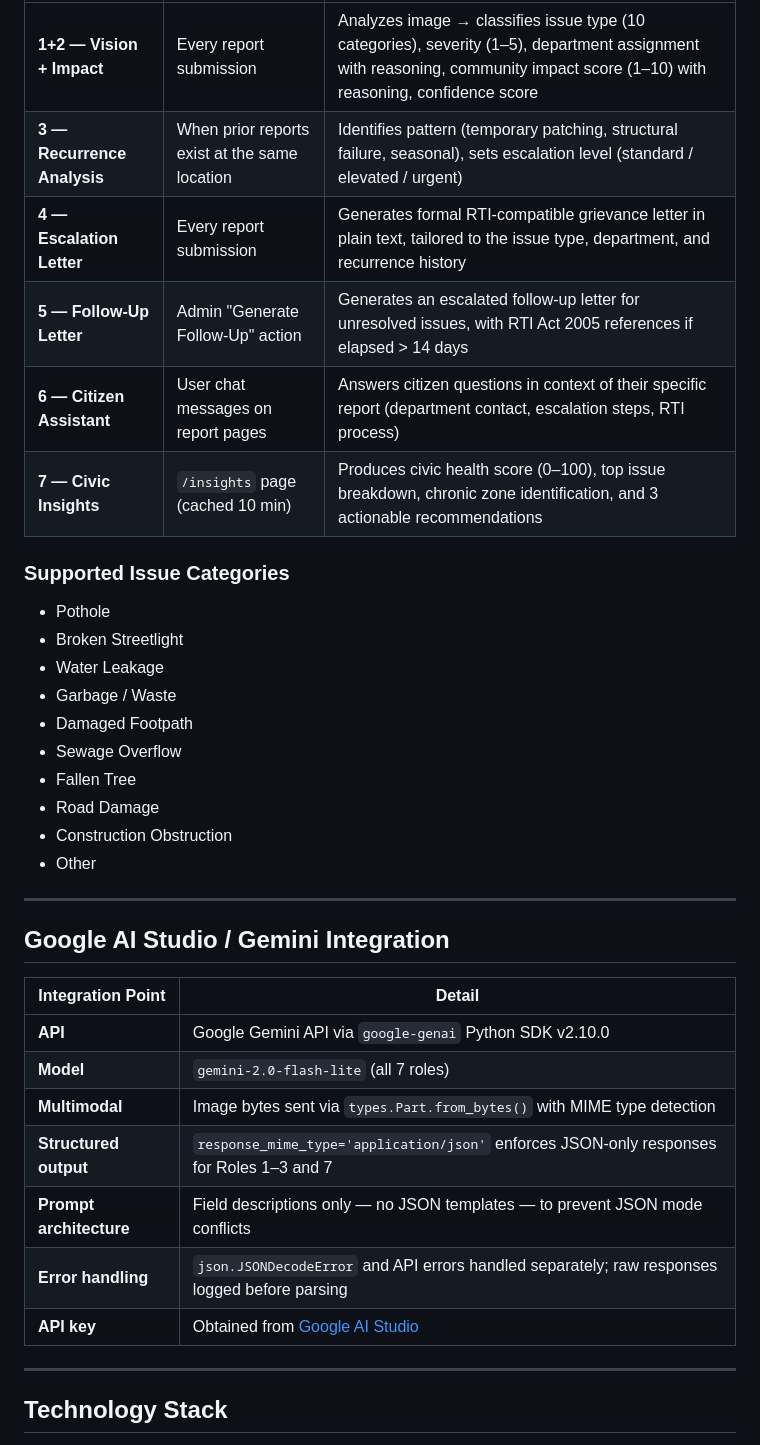
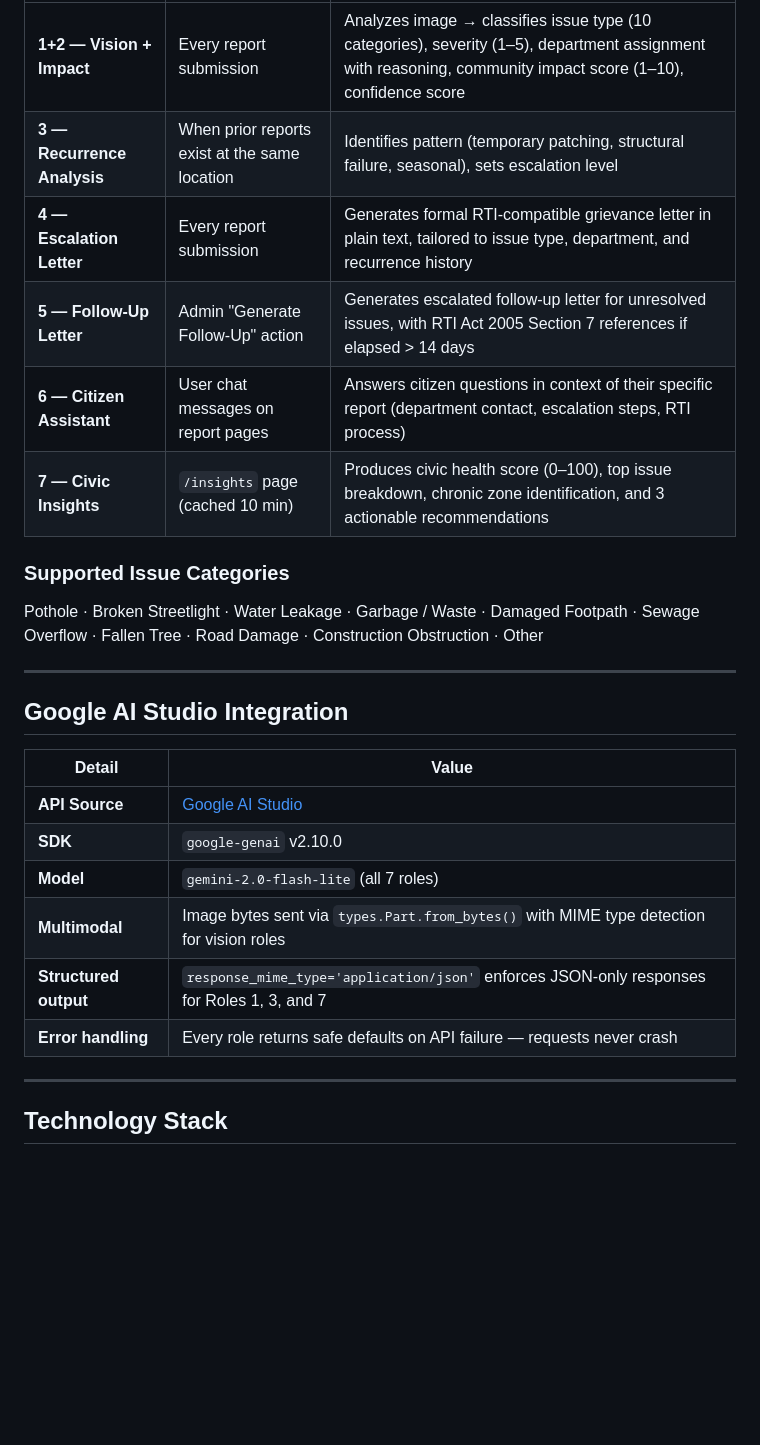
Before and after one commit to JagtapRajnandini/CivicLens, a Markdown page: README.md, the part around one of its changes. GitHub-like rendering; blank space fills up the shorter version.

```diff
--- a/README.md
+++ b/README.md
@@ -102,37 +116,27 @@ CivicLens uses **Google Gemini 2.0 Flash Lite** across 7 distinct roles:
 |---|---|---|
-| **1+2 — Vision + Impact** | Every report submission | Analyzes image → classifies issue type (10 categories), severity (1–5), department assignment with reasoning, community impact score (1–10) with reasoning, confidence score |
-| **3 — Recurrence Analysis** | When prior reports exist at the same location | Identifies pattern (temporary patching, structural failure, seasonal), sets escalation level (standard / elevated / urgent) |
-| **4 — Escalation Letter** | Every report submission | Generates formal RTI-compatible grievance letter in plain text, tailored to the issue type, department, and recurrence history |
-| **5 — Follow-Up Letter** | Admin "Generate Follow-Up" action | Generates an escalated follow-up letter for unresolved issues, with RTI Act 2005 references if elapsed > 14 days |
+| **1+2 — Vision + Impact** | Every report submission | Analyzes image → classifies issue type (10 categories), severity (1–5), department assignment with reasoning, community impact score (1–10), confidence score |
+| **3 — Recurrence Analysis** | When prior reports exist at the same location | Identifies pattern (temporary patching, structural failure, seasonal), sets escalation level |
+| **4 — Escalation Letter** | Every report submission | Generates formal RTI-compatible grievance letter in plain text, tailored to issue type, department, and recurrence history |
+| **5 — Follow-Up Letter** | Admin "Generate Follow-Up" action | Generates escalated follow-up letter for unresolved issues, with RTI Act 2005 Section 7 references if elapsed > 14 days |
 | **6 — Citizen Assistant** | User chat messages on report pages | Answers citizen questions in context of their specific report (department contact, escalation steps, RTI process) |
 | **7 — Civic Insights** | `/insights` page (cached 10 min) | Produces civic health score (0–100), top issue breakdown, chronic zone identification, and 3 actionable recommendations |
 
 ### Supported Issue Categories
 
-- Pothole
-- Broken Streetlight
-- Water Leakage
-- Garbage / Waste
-- Damaged Footpath
-- Sewage Overflow
-- Fallen Tree
-- Road Damage
-- Construction Obstruction
-- Other
+Pothole · Broken Streetlight · Water Leakage · Garbage / Waste · Damaged Footpath · Sewage Overflow · Fallen Tree · Road Damage · Construction Obstruction · Other
 
 ---
 
-## Google AI Studio / Gemini Integration
+## Google AI Studio Integration
 
-| Integration Point | Detail |
+| Detail | Value |
 |---|---|
-| **API** | Google Gemini API via `google-genai` Python SDK v2.10.0 |
+| **API Source** | [Google AI Studio](https://aistudio.google.com/app/apikey) |
+| **SDK** | `google-genai` v2.10.0 |
 | **Model** | `gemini-2.0-flash-lite` (all 7 roles) |
-| **Multimodal** | Image bytes sent via `types.Part.from_bytes()` with MIME type detection |
-| **Structured output** | `response_mime_type='application/json'` enforces JSON-only responses for Roles 1–3 and 7 |
-| **Prompt architecture** | Field descriptions only — no JSON templates — to prevent JSON mode conflicts |
-| **Error handling** | `json.JSONDecodeError` and API errors handled separately; raw responses logged before parsing |
-| **API key** | Obtained from [Google AI Studio](https://aistudio.google.com/app/apikey) |
+| **Multimodal** | Image bytes sent via `types.Part.from_bytes()` with MIME type detection for vision roles |
+| **Structured output** | `response_mime_type='application/json'` enforces JSON-only responses for Roles 1, 3, and 7 |
+| **Error handling** | Every role returns safe defaults on API failure — requests never crash |
 
 ---
 
```
Also changed, not shown: other parts of README.md (+115 -109 lines).
